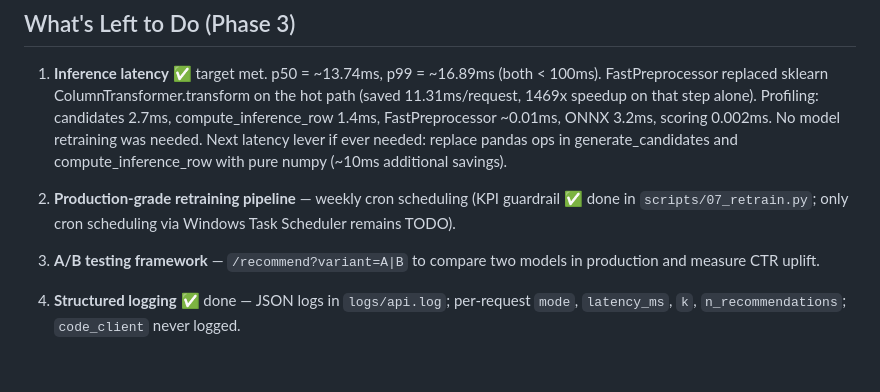
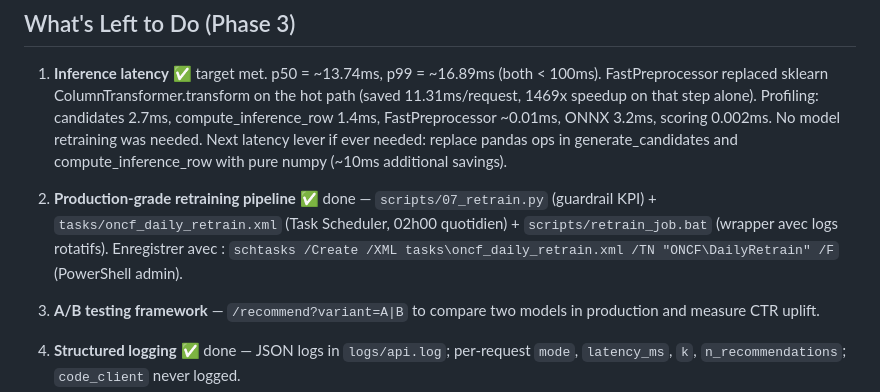
Before and after one commit to Chekroun2004/Rec_ONCF, a Markdown page: notes.md, the part around the change. Rendered like a GitHub page; blank space fills up the shorter version.

Commit message:
docs: mark daily retrain scheduler as done in project notes

```diff
--- a/notes.md
+++ b/notes.md
@@ -364,7 +364,7 @@ Deleted the following files that were no longer needed:
    No model retraining was needed. Next latency lever if ever needed: replace pandas ops
    in generate_candidates and compute_inference_row with pure numpy (~10ms additional savings).
 
-2. **Production-grade retraining pipeline** — weekly cron scheduling (KPI guardrail ✅ done in `scripts/07_retrain.py`; only cron scheduling via Windows Task Scheduler remains TODO).
+2. **Production-grade retraining pipeline** ✅ done — `scripts/07_retrain.py` (guardrail KPI) + `tasks/oncf_daily_retrain.xml` (Task Scheduler, 02h00 quotidien) + `scripts/retrain_job.bat` (wrapper avec logs rotatifs). Enregistrer avec : `schtasks /Create /XML tasks\oncf_daily_retrain.xml /TN "ONCF\DailyRetrain" /F` (PowerShell admin).
 
 3. **A/B testing framework** — `/recommend?variant=A|B` to compare
    two models in production and measure CTR uplift.
```
